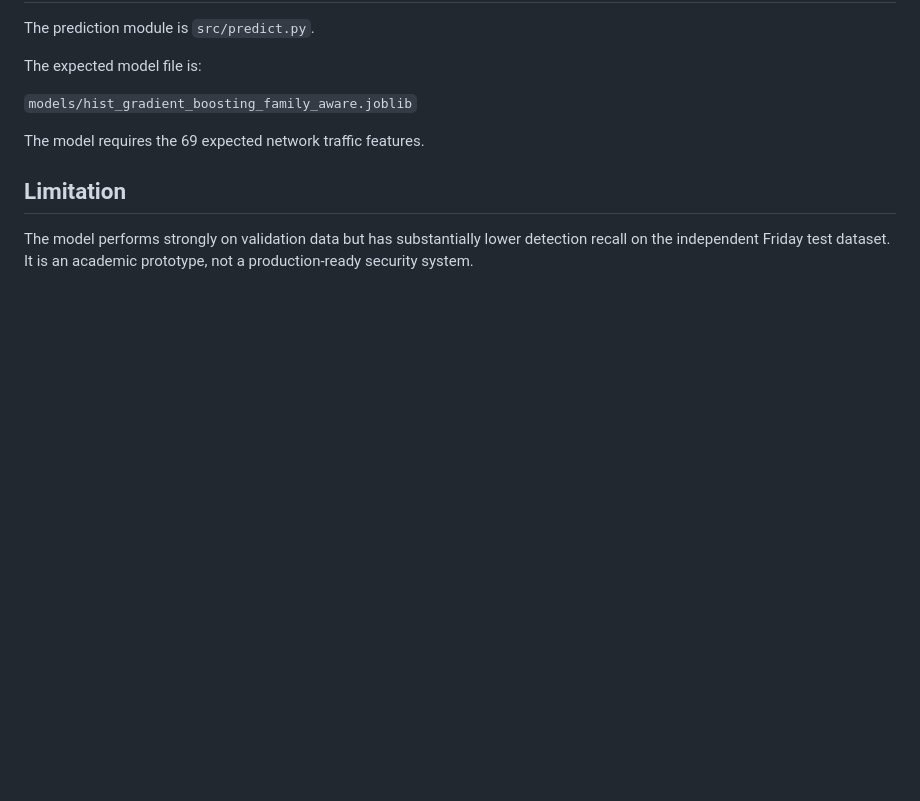
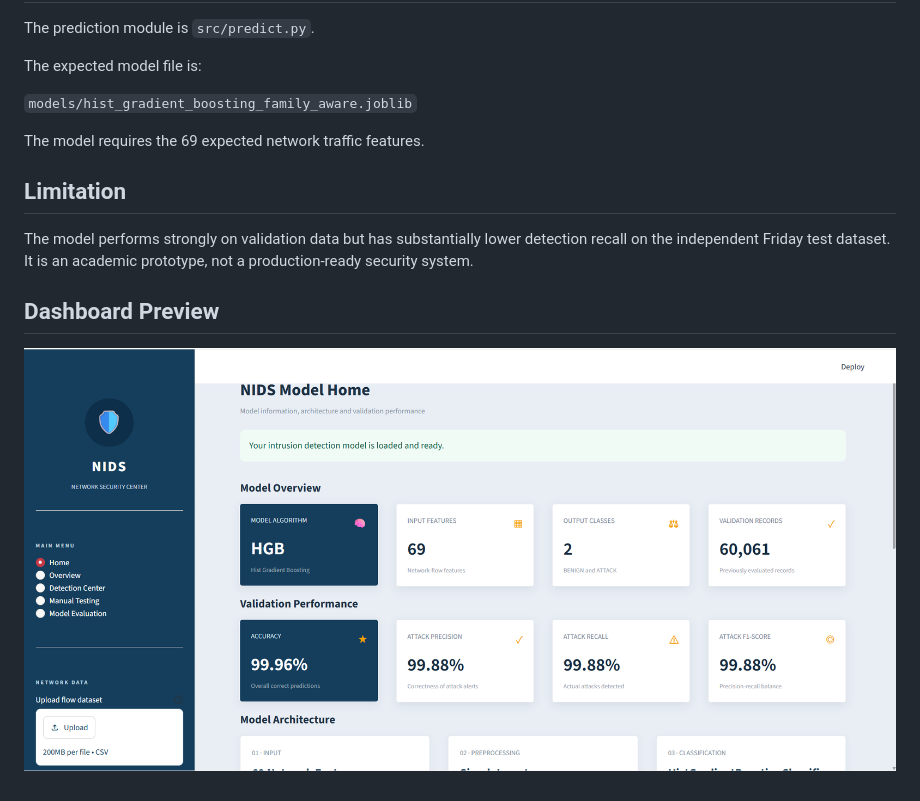
Before and after one commit to vinod935/network-intrusion-detection-system, a Markdown page: README.md, the part around the change. GitHub-like rendering; pictures changed too: screenshots/dashboard.png (added); blank space fills up the shorter version.

Commit message:
Add dashboard screenshot to README

```diff
--- a/README.md
+++ b/README.md
@@ -89,3 +89,6 @@ The model requires the 69 expected network traffic features.
 ## Limitation
 
 The model performs strongly on validation data but has substantially lower detection recall on the independent Friday test dataset. It is an academic prototype, not a production-ready security system.
+## Dashboard Preview
+
+![Network Intrusion Detection Dashboard](screenshots/dashboard.png)
```
